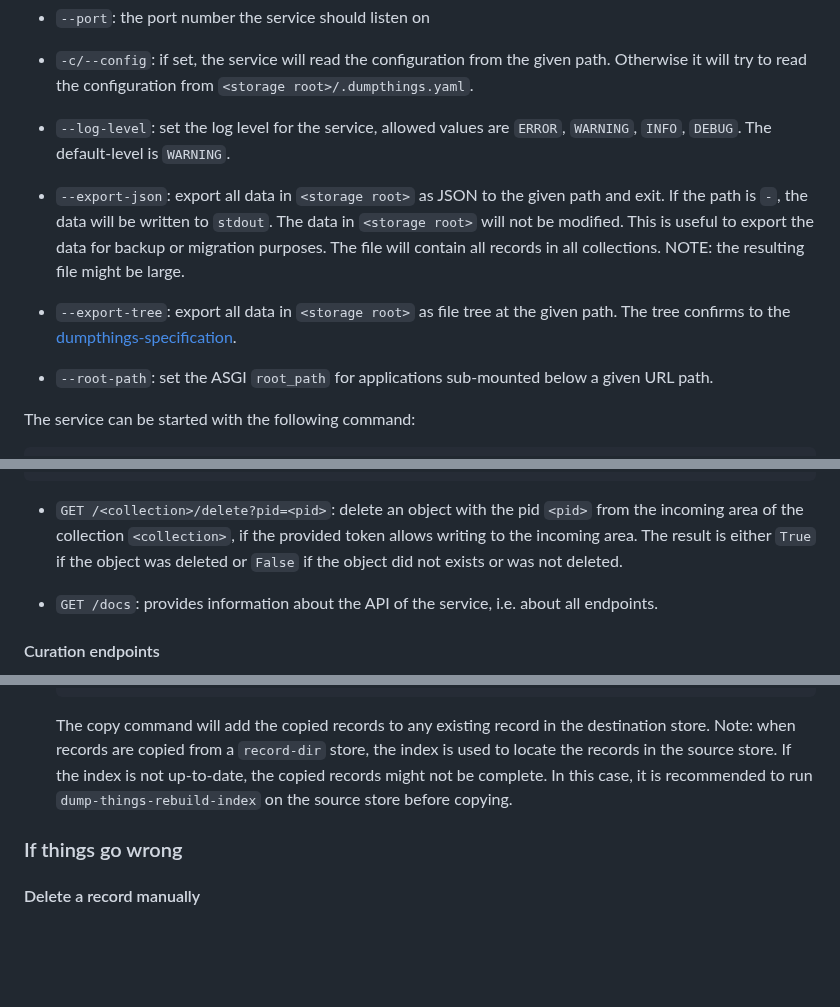
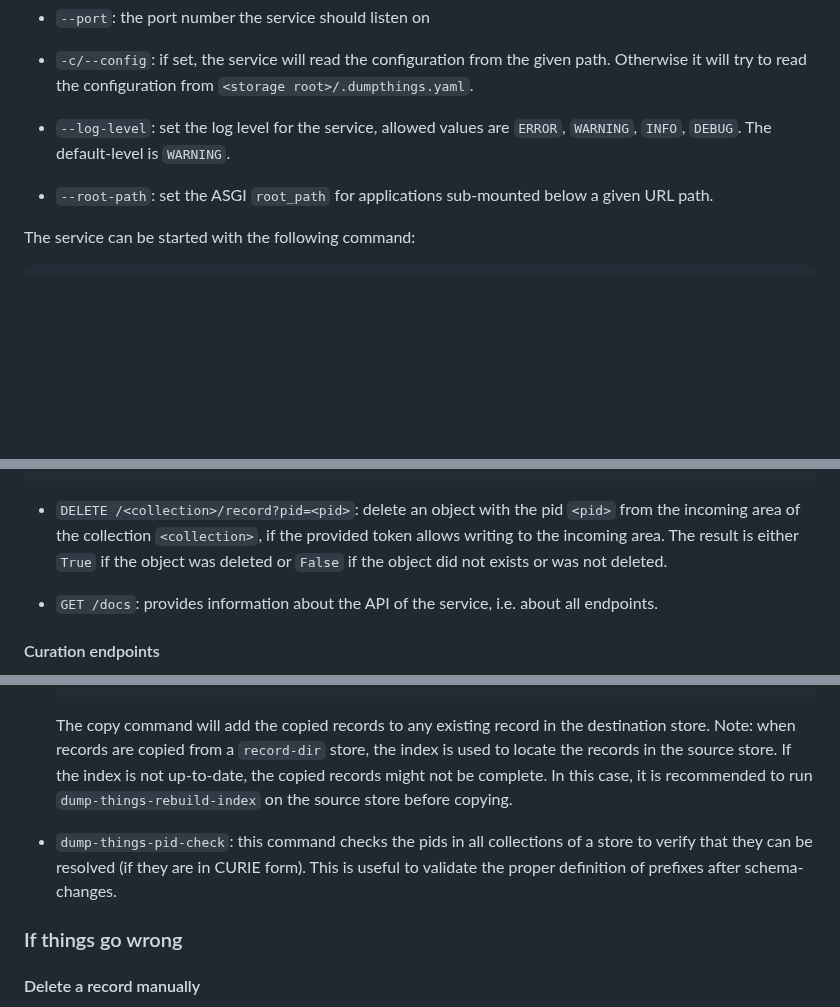
Before and after one commit to christian-monch/dump-things-server, a Markdown page: README.md, 3 parts joined by grey strips. Drawn GitHub-style; blank space fills up the shorter version.

````diff
--- a/README.md
+++ b/README.md
@@ -457,12 +457,6 @@ The service supports the following command line parameters:
 - `--log-level`: set the log level for the service, allowed values are `ERROR`, `WARNING`, `INFO`, `DEBUG`. The default-level is `WARNING`.
 
 
-- `--export-json`: export all data in `<storage root>` as JSON to the given path and exit. If the path is `-`, the data will be written to `stdout`. The data in `<storage root>` will not be modified. This is useful to export the data for backup or migration purposes. The file will contain all records in all collections. NOTE: the resulting file might be large.
-
-
-- `--export-tree`: export all data in `<storage root>` as file tree at the given path. The tree confirms to the [dumpthings-specification](https://concepts.datalad.org/dump-things/).
-
-
 - `--root-path`: set the ASGI `root_path` for applications sub-mounted below a given URL path.
 
 
@@ -565,7 +559,7 @@ The service provides the following user endpoints (in addition to user-endpoints
 ```
 
 
-- `GET /<collection>/delete?pid=<pid>`: delete an object with the pid `<pid>` from the incoming area of the collection `<collection>`, if the provided token allows writing to the incoming area.
+- `DELETE /<collection>/record?pid=<pid>`: delete an object with the pid `<pid>` from the incoming area of the collection `<collection>`, if the provided token allows writing to the incoming area.
  The result is either `True` if the object was deleted or `False` if the object did not exists or was not deleted.
 
 
@@ -652,6 +646,9 @@ If any backend is a `record_dir+stl` backend, a schema has to be supplied via th
   The copy command will add the copied records to any existing record in the destination store.
   Note: when records are copied from a `record-dir` store, the index is used to locate the records in the source store. If the index is not up-to-date, the copied records might not be complete. In this case, it is recommended to run `dump-things-rebuild-index` on the source store before copying.
 
+- `dump-things-pid-check`: this command checks the pids in all collections of a store to verify that they can be resolved (if they are in CURIE form).
+  This is useful to validate the proper definition of prefixes after schema-changes.
+
 
 ### If things go wrong
 
````
